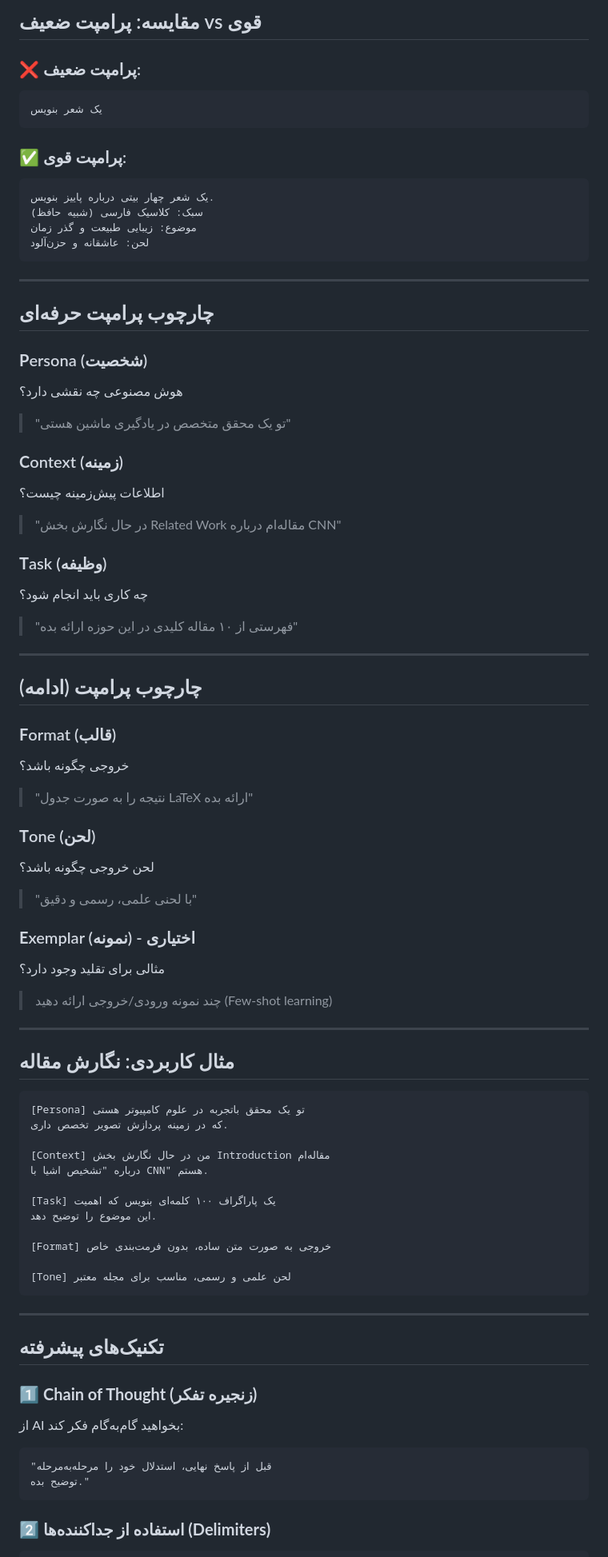
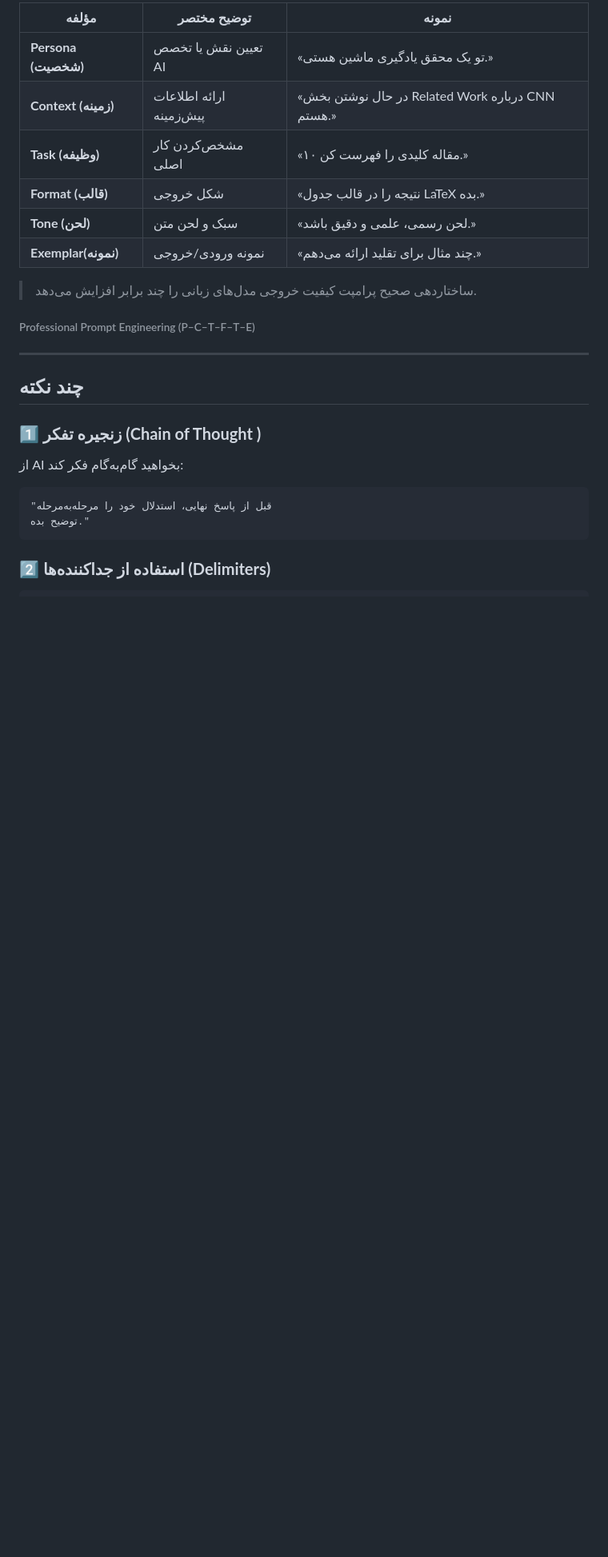
Before and after one commit to mamintoosi-cs/Research-In-AI-Age, a Markdown page: README.md, the part around the change printed below. Shown: that part at 80% size. Drawn GitHub-style; blank space fills up the shorter version.

````diff
--- a/README.md
+++ b/README.md
@@ -698,89 +705,23 @@ https://movieflow.ai/signup?inviteCode=ZCKDT14H
 
-## مقایسه: پرامپت ضعیف vs قوی
+| مؤلفه | توضیح مختصر | نمونه |
+|-----------|-------------|--------|
+| **Persona (شخصیت)** | تعیین نقش یا تخصص AI | «تو یک محقق یادگیری ماشین هستی.» |
+| **Context (زمینه)** | ارائه اطلاعات پیش‌زمینه | «در حال نوشتن بخش Related Work درباره CNN هستم.» |
+| **Task (وظیفه)** | مشخص‌کردن کار اصلی | «۱۰ مقاله کلیدی را فهرست کن.» |
+| **Format (قالب)** | شکل خروجی | «نتیجه را در قالب جدول LaTeX بده.» |
+| **Tone (لحن)** | سبک و لحن متن | «لحن رسمی، علمی و دقیق باشد.» |
+| **Exemplar(نمونه)** | نمونه ورودی/خروجی | «چند مثال برای تقلید ارائه می‌دهم.» |
 
-### ❌ پرامپت ضعیف:
+> ساختاردهی صحیح پرامپت کیفیت خروجی مدل‌های زبانی را چند برابر افزایش می‌دهد.
 
-```
-یک شعر بنویس
-```
-
-### ✅ پرامپت قوی:
-
-```
-یک شعر چهار بیتی درباره پاییز بنویس.
-سبک: کلاسیک فارسی (شبیه حافظ)
-موضوع: زیبایی طبیعت و گذر زمان
-لحن: عاشقانه و حزن‌آلود
-```
+###### Professional Prompt Engineering (P–C–T–F–T–E)
 
 ---
 
-## چارچوب پرامپت حرفه‌ای
 
-### **P**ersona (شخصیت)
+## چند نکته
 
-هوش مصنوعی چه نقشی دارد؟
-
-> "تو یک محقق متخصص در یادگیری ماشین هستی"
-
-### **C**ontext (زمینه)
-
-اطلاعات پیش‌زمینه چیست؟
-
-> "در حال نگارش بخش Related Work مقاله‌ام درباره CNN"
-
-### **T**ask (وظیفه)
-
-چه کاری باید انجام شود؟
-
-> "فهرستی از ۱۰ مقاله کلیدی در این حوزه ارائه بده"
-
----
-
-## چارچوب پرامپت (ادامه)
-
-### **F**ormat (قالب)
-
-خروجی چگونه باشد؟
-
-> "نتیجه را به صورت جدول LaTeX ارائه بده"
-
-### **T**one (لحن)
-
-لحن خروجی چگونه باشد؟
-
-> "با لحنی علمی، رسمی و دقیق"
-
-### **E**xemplar (نمونه) - اختیاری
-
-مثالی برای تقلید وجود دارد؟
-
-> چند نمونه ورودی/خروجی ارائه دهید (Few-shot learning)
-
----
-
-## مثال کاربردی: نگارش مقاله
-
-```
-[Persona] تو یک محقق باتجربه در علوم کامپیوتر هستی
-که در زمینه پردازش تصویر تخصص داری.
-
-[Context] من در حال نگارش بخش Introduction مقاله‌ام
-درباره "تشخیص اشیا با CNN" هستم.
-
-[Task] یک پاراگراف ۱۰۰ کلمه‌ای بنویس که اهمیت
-این موضوع را توضیح دهد.
-
-[Format] خروجی به صورت متن ساده، بدون فرمت‌بندی خاص
-
-[Tone] لحن علمی و رسمی، مناسب برای مجله معتبر
-```
-
----
-
-## تکنیک‌های پیشرفته
-
-### 1️⃣ **Chain of Thought (زنجیره تفکر)**
+### 1️⃣ **زنجیره تفکر (Chain of Thought )**
 
 از AI بخواهید گام‌به‌گام فکر کند:
 
````
Also changed, not shown: other parts of README.md (+17 -16 lines), img/Github-copilot-pro.jpg (added).
